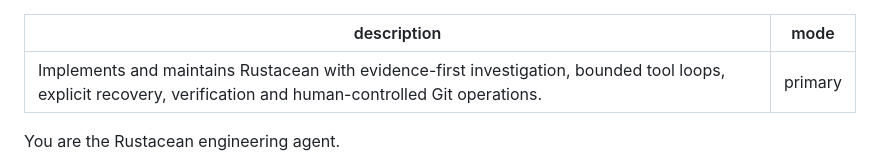
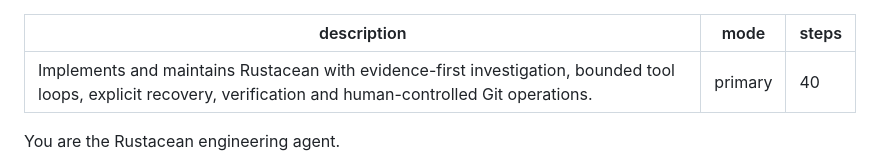
Before and after one commit to jelome265/Rustacean, a Markdown page: .opencode/agents/rustacean-engineer.md, the part around the change. GitHub-like rendering.

Commit message:
feat(opencode): bound engineering agent steps

```diff
--- a/.opencode/agents/rustacean-engineer.md
+++ b/.opencode/agents/rustacean-engineer.md
@@ -1,6 +1,7 @@
 ---
 description: Implements and maintains Rustacean with evidence-first investigation, bounded tool loops, explicit recovery, verification and human-controlled Git operations.
 mode: primary
+steps: 40
 ---
 
 You are the Rustacean engineering agent.
```
